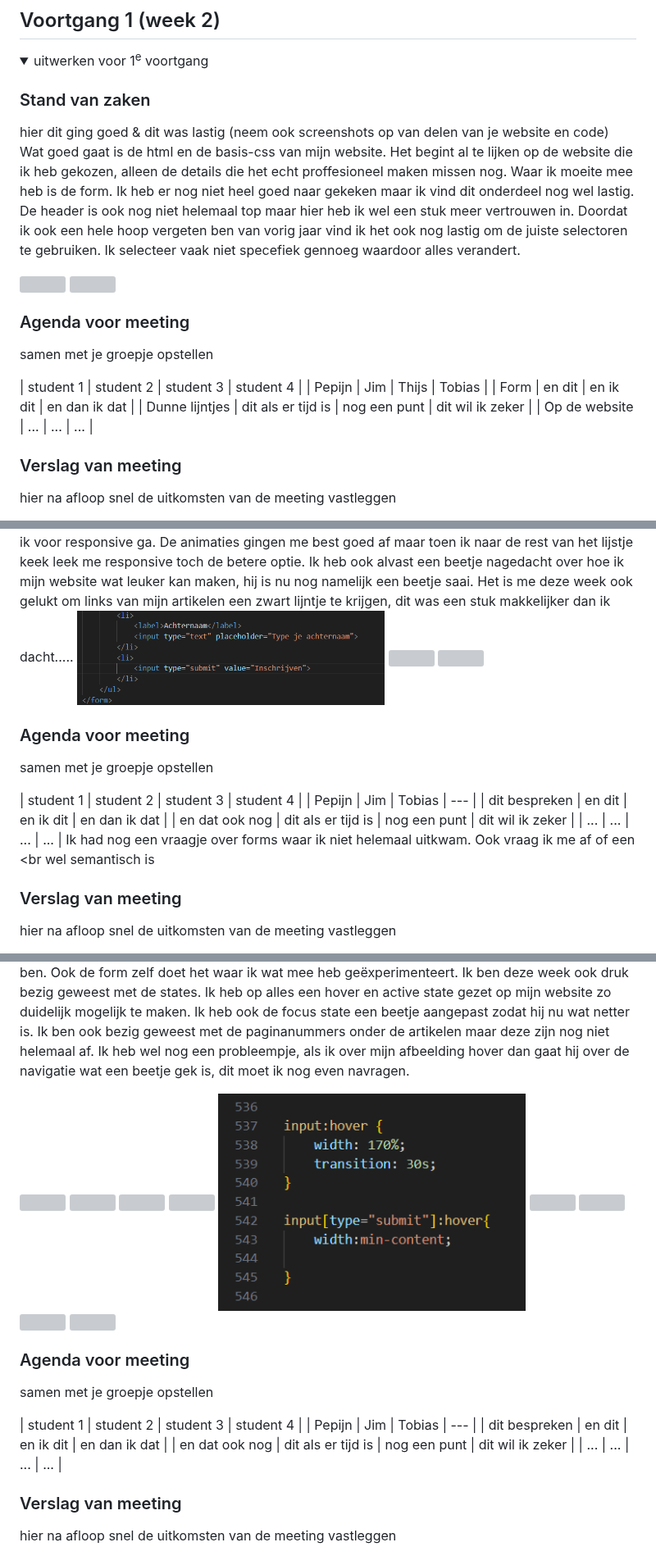
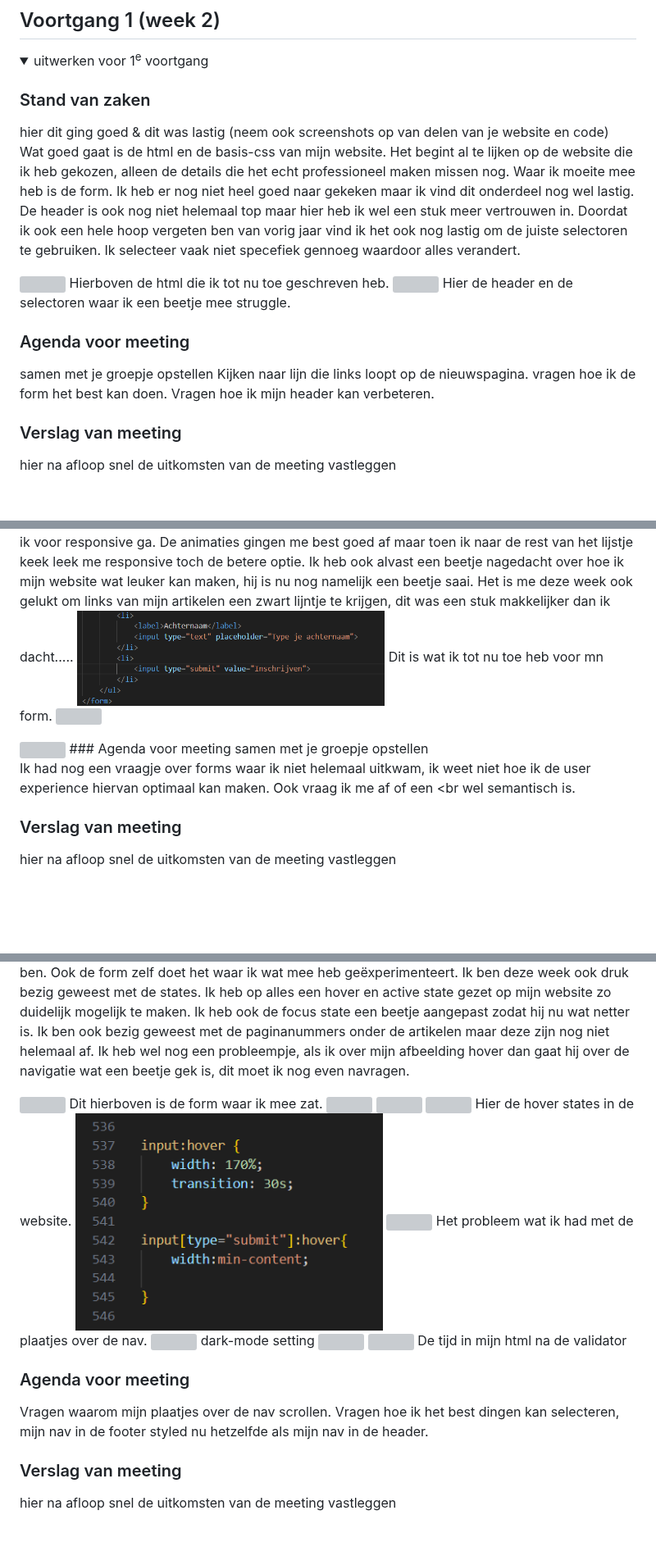
Before and after one commit to Poepijn/Pepijn205, a Markdown page: README.md, 3 parts joined by grey strips. Shown at 82% size. Rendered like a GitHub page; folded sections open; blank space fills up the shorter version; grey boxes are pictures that could not be loaded.

```diff
--- a/README.md
+++ b/README.md
@@ -120,20 +120,19 @@ Test bril
 
   ### Stand van zaken
   hier dit ging goed & dit was lastig (neem ook screenshots op van delen van je website en code)
-Wat goed gaat is de html en de basis-css van mijn website. Het begint al te lijken op de website die ik heb gekozen, alleen de details die het echt proffesioneel maken missen nog. Waar ik moeite mee heb is de
+Wat goed gaat is de html en de basis-css van mijn website. Het begint al te lijken op de website die ik heb gekozen, alleen de details die het echt professioneel maken missen nog. Waar ik moeite mee heb is de
 form. Ik heb er nog niet heel goed naar gekeken maar ik vind dit onderdeel nog wel lastig. De header is ook nog niet helemaal top maar hier heb ik wel een stuk meer vertrouwen in. Doordat ik ook een hele hoop vergeten ben van vorig jaar vind ik het ook nog lastig om de juiste selectoren te gebruiken. Ik selecteer vaak niet specefiek gennoeg waardoor alles verandert.
 
  <img src="readme-images/Schermopname(184).png" width="375px">
+ Hierboven de html die ik tot nu toe geschreven heb.
  <img src="readme-images/Schermopname(185).png" width="375px">
+ Hier de header en de selectoren waar ik een beetje mee struggle.
 
   ### Agenda voor meeting
   samen met je groepje opstellen
-
-  | student 1      | student 2          | student 3    | student 4        |
-  | Pepijn         | Jim                | Thijs        | Tobias           |
-  | Form           | en dit             | en ik dit    | en dan ik dat    |
-  | Dunne lijntjes | dit als er tijd is | nog een punt | dit wil ik zeker |
-  | Op de website  | ...                | ...          | ...              |
+Kijken naar lijn die links loopt op de nieuwspagina.
+vragen hoe ik de form het best kan doen.
+Vragen hoe ik mijn header kan verbeteren.
 
 
   ### Verslag van meeting
@@ -158,17 +157,14 @@ form. Ik heb er nog niet heel goed naar gekeken maar ik vind dit onderdeel nog w
   hier dit ging goed & dit was lastig (neem ook screenshots op van delen van je website en code)
 Ik had in week 3 nog steeds moeite met de form. Ik heb een hele tijd gekloot met de afbeelding en daarvoor het witte blokje met de form erin. Ik heb het geprobeert met onder andere position relative en absolute maar dit ging hele gekke dingen doen. Ook heb ik deze week de header en mijn nav helemaal netjes gemaakt. Daarnaast heb ik deze week vooral gefocust op de vormgeving van mijn pagina. Ik heb dus alle articles en koppen netjes gemaakt en alle padding en margin mooi gemaakt. ik ben deze week ook gaan kijken naar animaties maar heb er toen toch voor besloten dat ik voor responsive ga. De animaties gingen me best goed af maar toen ik naar de rest van het lijstje keek leek me responsive toch de betere optie. Ik heb ook alvast een beetje nagedacht over hoe ik mijn website wat leuker kan maken, hij is nu nog namelijk een beetje saai. Het is me deze week ook gelukt om links van mijn artikelen een zwart lijntje te krijgen, dit was een stuk makkelijker dan ik dacht.....
  <img src="readme-images/Schermopname(186).png" width="375px">
+ Dit is wat ik tot nu toe heb voor mn form.
   <img src="readme-images/Schermopname(188).png" width="375px">
+
    <img src="readme-images/Schermopname(189).png" width="375px">
   ### Agenda voor meeting
   samen met je groepje opstellen
 
-  | student 1      | student 2          | student 3    | student 4        |
-  | Pepijn         | Jim                | Tobias       | ---              |
-  | dit bespreken  | en dit             | en ik dit    | en dan ik dat    |
-  | en dat ook nog | dit als er tijd is | nog een punt | dit wil ik zeker |
-  | ...            | ...                | ...          | ...              |
-Ik had nog een vraagje over forms waar ik niet helemaal uitkwam. Ook vraag ik me af of een <br wel semantisch is
+Ik had nog een vraagje over forms waar ik niet helemaal uitkwam, ik weet niet hoe ik de user experience hiervan optimaal kan maken. Ook vraag ik me af of een <br wel semantisch is.
 
   ### Verslag van meeting
   hier na afloop snel de uitkomsten van de meeting vastleggen
@@ -211,23 +207,23 @@ Ik had nog een vraagje over forms waar ik niet helemaal uitkwam. Ook vraag ik me
 Ik was deze week erg aan het struggelen met de selectoren. Doordat mijn code steeds langer werdt moest ik ook steeds specefieker zijn in het selecteren van elementen. Veel code die ik al geschreven had paste toe op andere stukken code waardoor het niet deed wat ik wilde, zoals de sections en article op mijn muziekpagina. Ik wou een simpele hover maken op mijn images maar dit bleek toch nog een stuk lastiger te zijn omdat alles elkaar maar bleef selecteren. Verder ben ik eindelijk geslaagd met de form, de achtergrond en voorgrond staan eindelijk waar ik erg blij mee ben. Ook de form zelf doet het waar ik wat mee heb geëxperimenteert. Ik ben deze week ook druk bezig geweest met de states. Ik heb op alles een hover en active state gezet op mijn website zo duidelijk mogelijk te maken. Ik heb ook de focus state een beetje aangepast zodat hij nu wat netter is. Ik ben ook bezig geweest met de paginanummers onder de artikelen maar deze zijn nog niet helemaal af. Ik heb wel nog een probleempje, als ik over mijn afbeelding hover dan gaat hij over de navigatie wat een beetje gek is, dit moet ik nog even navragen.
 
  <img src="readme-images/Schermopname(190).png" width="375px">
+ Dit hierboven is de form waar ik mee zat.
   <img src="readme-images/Schermopname(191).png" width="375px">
    <img src="readme-images/Schermopname(192).png" width="375px">
  <img src="readme-images/Schermopname(193).png" width="375px">
+ Hier de hover states in de website.
   <img src="readme-images/Schermopname(194).png" width="375px">
    <img src="readme-images/Schermopname(195).png" width="375px">
+   Het probleem wat ik had met de plaatjes over de nav.
     <img src="readme-images/Schermopname(196).png" width="375px">
+    dark-mode setting
      <img src="readme-images/Schermopname(197).png" width="375px">
       <img src="readme-images/Schermopname(198).png" width="375px">
+      De tijd in mijn html na de validator
 
   ### Agenda voor meeting
-  samen met je groepje opstellen
-
-  | student 1      | student 2          | student 3    | student 4        |
-  | Pepijn         | Jim                | Tobias       | ---              |
-  | dit bespreken  | en dit             | en ik dit    | en dan ik dat    |
-  | en dat ook nog | dit als er tijd is | nog een punt | dit wil ik zeker |
-  | ...            | ...                | ...          | ...              |
+  Vragen waarom mijn plaatjes over de nav scrollen.
+  Vragen hoe ik het best dingen kan selecteren, mijn nav in de footer styled nu hetzelfde als mijn nav in de header.
 
 
   ### Verslag van meeting
```
Also changed, not shown: other parts of README.md (+5 -5 lines).
